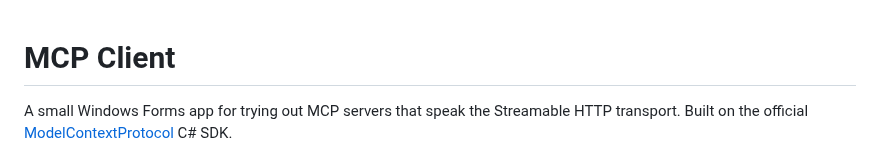
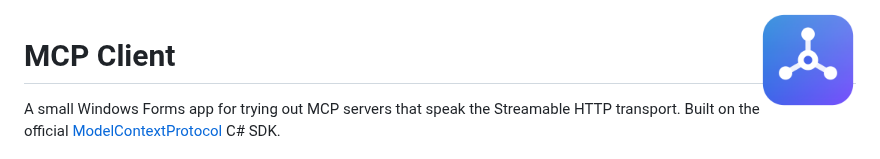
Before and after one commit to anilkay/MCPClientUI, a Markdown page: README.md, the part around the change. Rendered like a GitHub page; pictures changed too: docs/logo.png (added).

```diff
--- a/README.md
+++ b/README.md
@@ -1,3 +1,5 @@
+<img src="docs/logo.png" alt="MCP Client logo" width="96" align="right">
+
 # MCP Client
 
 A small Windows Forms app for trying out MCP servers that speak the Streamable HTTP transport.
```
Also changed, not shown: 6 other files.
